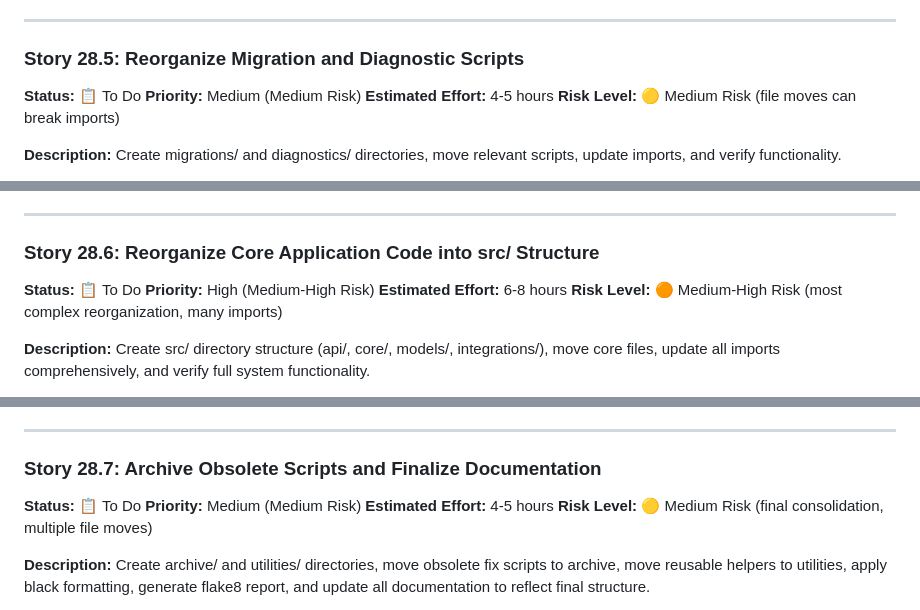
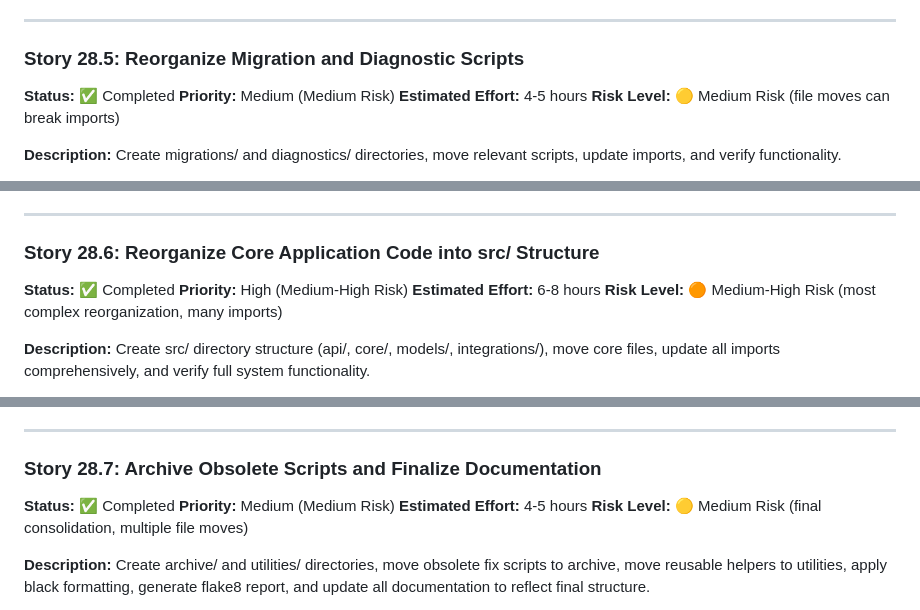
Before and after one commit to bdaileySNHU/cfb-rankings, a Markdown page: docs/EPIC-028-CODEBASE-CLEANUP.md, 3 parts joined by grey strips. Drawn GitHub-style.

```diff
--- a/docs/EPIC-028-CODEBASE-CLEANUP.md
+++ b/docs/EPIC-028-CODEBASE-CLEANUP.md
@@ -302,7 +302,7 @@ As a developer navigating the Stat-urday Synthesis codebase, I want all import s
 ---
 
 ### Story 28.5: Reorganize Migration and Diagnostic Scripts
-**Status:** 📋 To Do
+**Status:** ✅ Completed
 **Priority:** Medium (Medium Risk)
 **Estimated Effort:** 4-5 hours
 **Risk Level:** 🟡 Medium Risk (file moves can break imports)
@@ -337,7 +337,7 @@ As a developer or operator managing the Stat-urday Synthesis database and troubl
 ---
 
 ### Story 28.6: Reorganize Core Application Code into src/ Structure
-**Status:** 📋 To Do
+**Status:** ✅ Completed
 **Priority:** High (Medium-High Risk)
 **Estimated Effort:** 6-8 hours
 **Risk Level:** 🟠 Medium-High Risk (most complex reorganization, many imports)
@@ -374,7 +374,7 @@ As a developer working on the Stat-urday Synthesis application logic, I want cor
 ---
 
 ### Story 28.7: Archive Obsolete Scripts and Finalize Documentation
-**Status:** 📋 To Do
+**Status:** ✅ Completed
 **Priority:** Medium (Medium Risk)
 **Estimated Effort:** 4-5 hours
 **Risk Level:** 🟡 Medium Risk (final consolidation, multiple file moves)
```
Also changed, not shown: other parts of docs/EPIC-028-CODEBASE-CLEANUP.md (+19 -19 lines).
